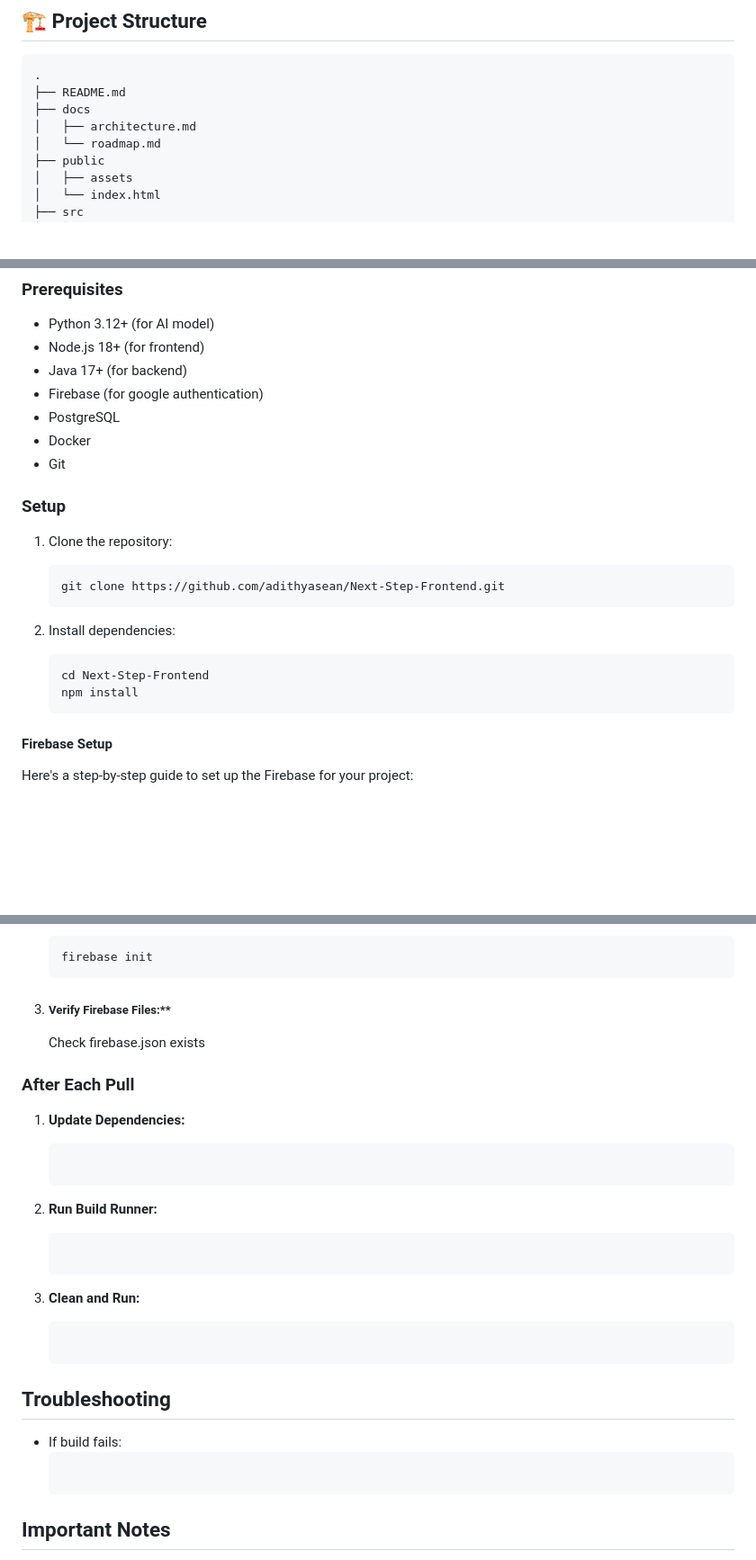
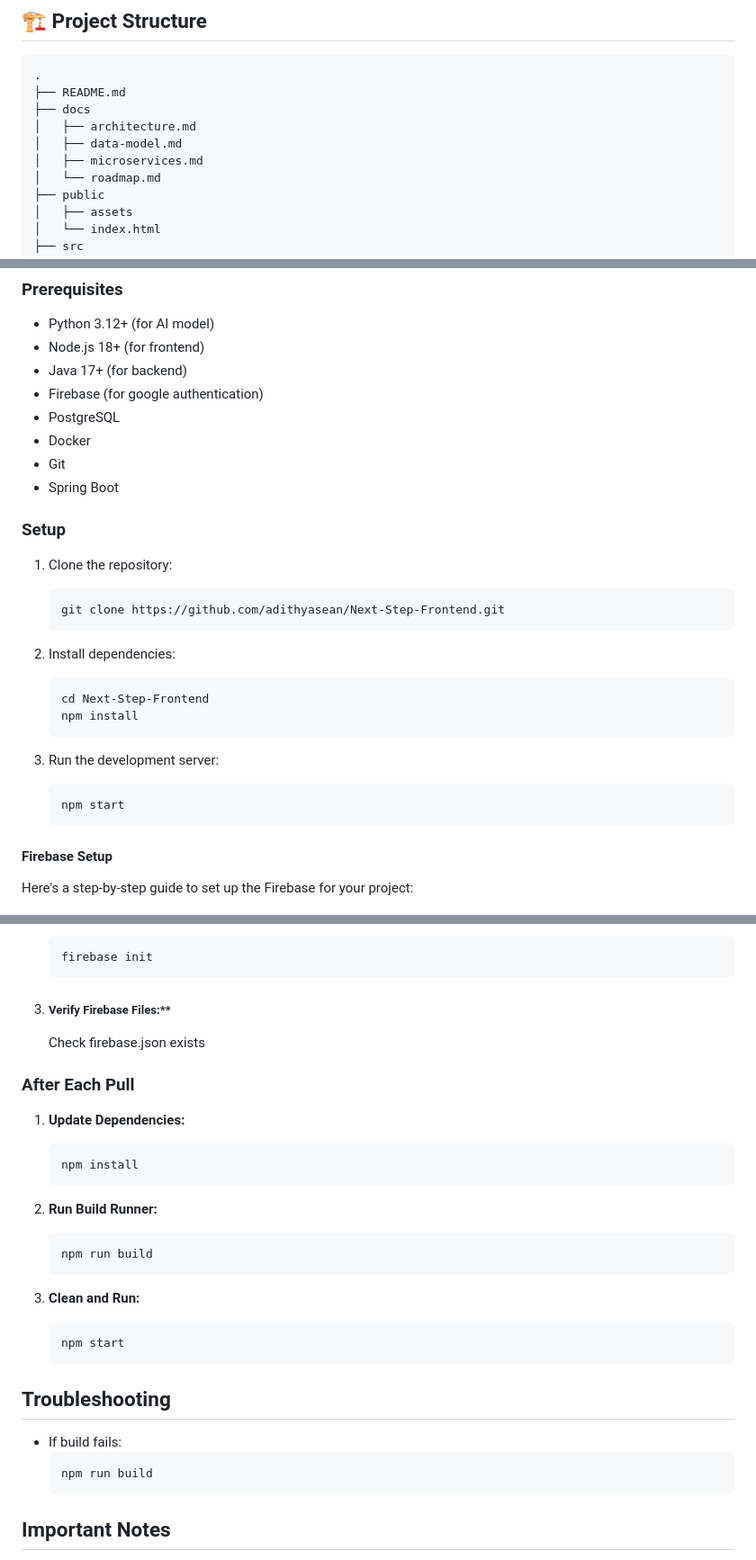
Before and after one commit to AdithyaSean/next-step-frontend, a Markdown page: README.md, 3 parts joined by grey strips. Shown: that part at 90% size. Drawn GitHub-style; blank space fills up the shorter version.

Commit message:
readme update (#1)

````diff
--- a/README.md
+++ b/README.md
@@ -26,6 +26,8 @@ Secure user authentication and authorization for personalized access to your pro
 ├── README.md
 ├── docs
 │   ├── architecture.md
+│   ├── data-model.md
+│   ├── microservices.md
 │   └── roadmap.md
 ├── public
 │   ├── assets
@@ -62,6 +64,7 @@ Secure user authentication and authorization for personalized access to your pro
 - PostgreSQL
 - Docker
 - Git
+- Spring Boot
 
 ### Setup
 
@@ -74,6 +77,11 @@ Secure user authentication and authorization for personalized access to your pro
    ```bash
    cd Next-Step-Frontend
    npm install
+   ```
+
+3. Run the development server:
+   ```bash
+   npm start
    ```
 
 #### Firebase Setup
@@ -90,31 +98,31 @@ Here's a step-by-step guide to set up the Firebase for your project:
    firebase init
    ```
 
-5. ##### Verify Firebase Files:**
-    Check firebase.json exists
+3. ##### Verify Firebase Files:**
+   Check firebase.json exists
 
 ### After Each Pull
 
 1. **Update Dependencies:**
    ```bash
-
+   npm install
    ```
 
 2. **Run Build Runner:**
    ```bash
-
+   npm run build
    ```
 
 3. **Clean and Run:**
    ```bash
-
+   npm start
    ```
 
 ## Troubleshooting
 
 - If build fails:
   ```bash
-
+  npm run build
   ```
 
 ## Important Notes
````
Also changed, not shown: other parts of README.md (+2 -0 lines).
